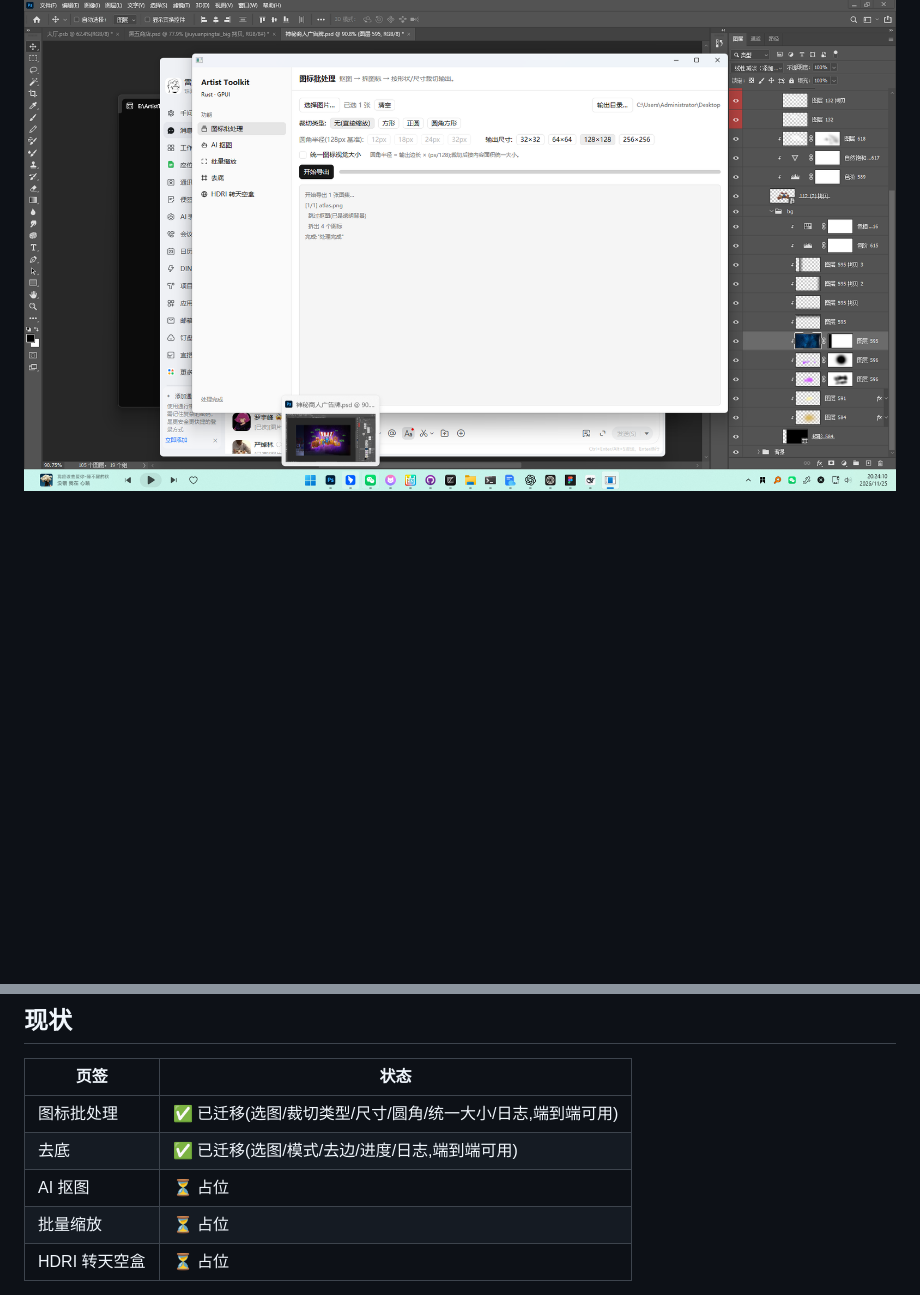
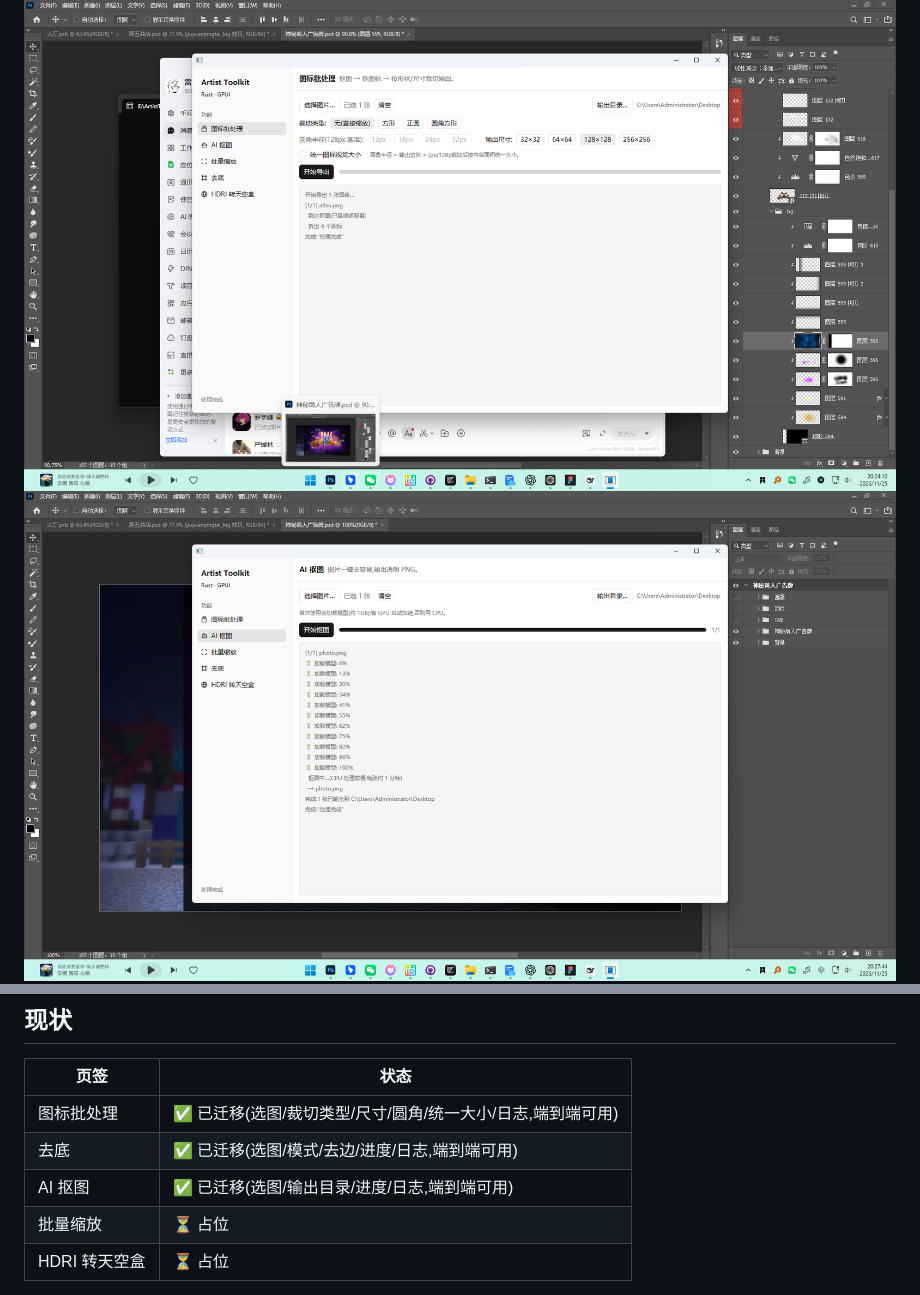
Before and after one commit to leiyihai/ArtistToolkit, a Markdown page: ui/README.md, 2 parts joined by grey strips. Drawn GitHub-style; pictures changed too: ui/docs/screenshot-matting.png (added); blank space fills up the shorter version.

```diff
--- a/ui/README.md
+++ b/ui/README.md
@@ -1,6 +1,7 @@
 # ArtistToolkit · Rust/GPUI 前端
 
 ![图标批处理页](docs/screenshot-icon.png)
+![AI 抠图页](docs/screenshot-matting.png)
 ![去底页](docs/screenshot.png)
 
 用 [gpui-kit](https://github.com/longbridge/gpui-kit)(GPUI 组件库)重写的桌面界面,
@@ -12,7 +13,7 @@
 | --- | --- |
 | 图标批处理 | ✅ 已迁移(选图/裁切类型/尺寸/圆角/统一大小/日志,端到端可用) |
 | 去底 | ✅ 已迁移(选图/模式/去边/进度/日志,端到端可用) |
-| AI 抠图 | ⏳ 占位 |
+| AI 抠图 | ✅ 已迁移(选图/输出目录/进度/日志,端到端可用) |
 | 批量缩放 | ⏳ 占位 |
 | HDRI 转天空盒 | ⏳ 占位 |
 
```
Also changed, not shown: 6 other files.
